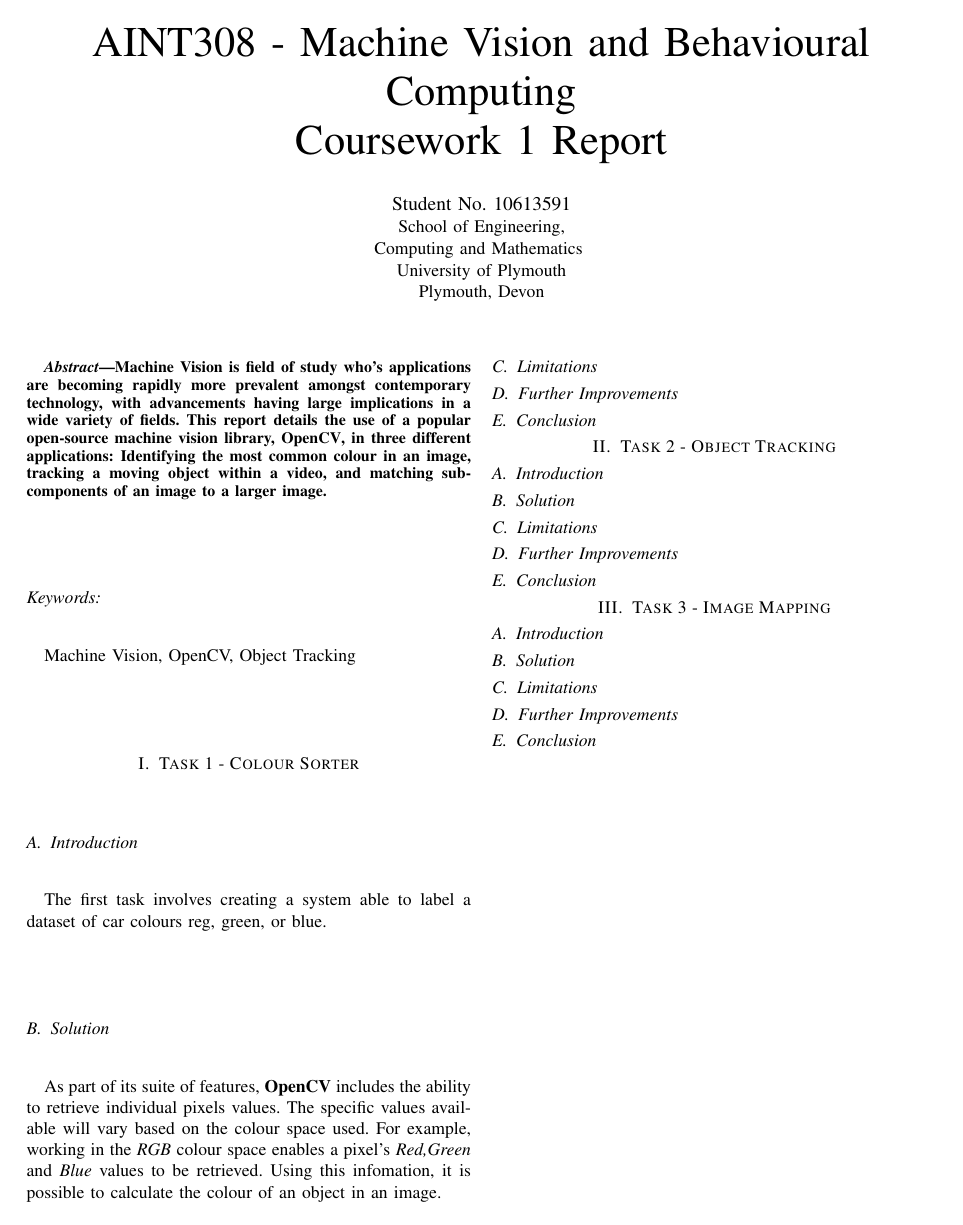
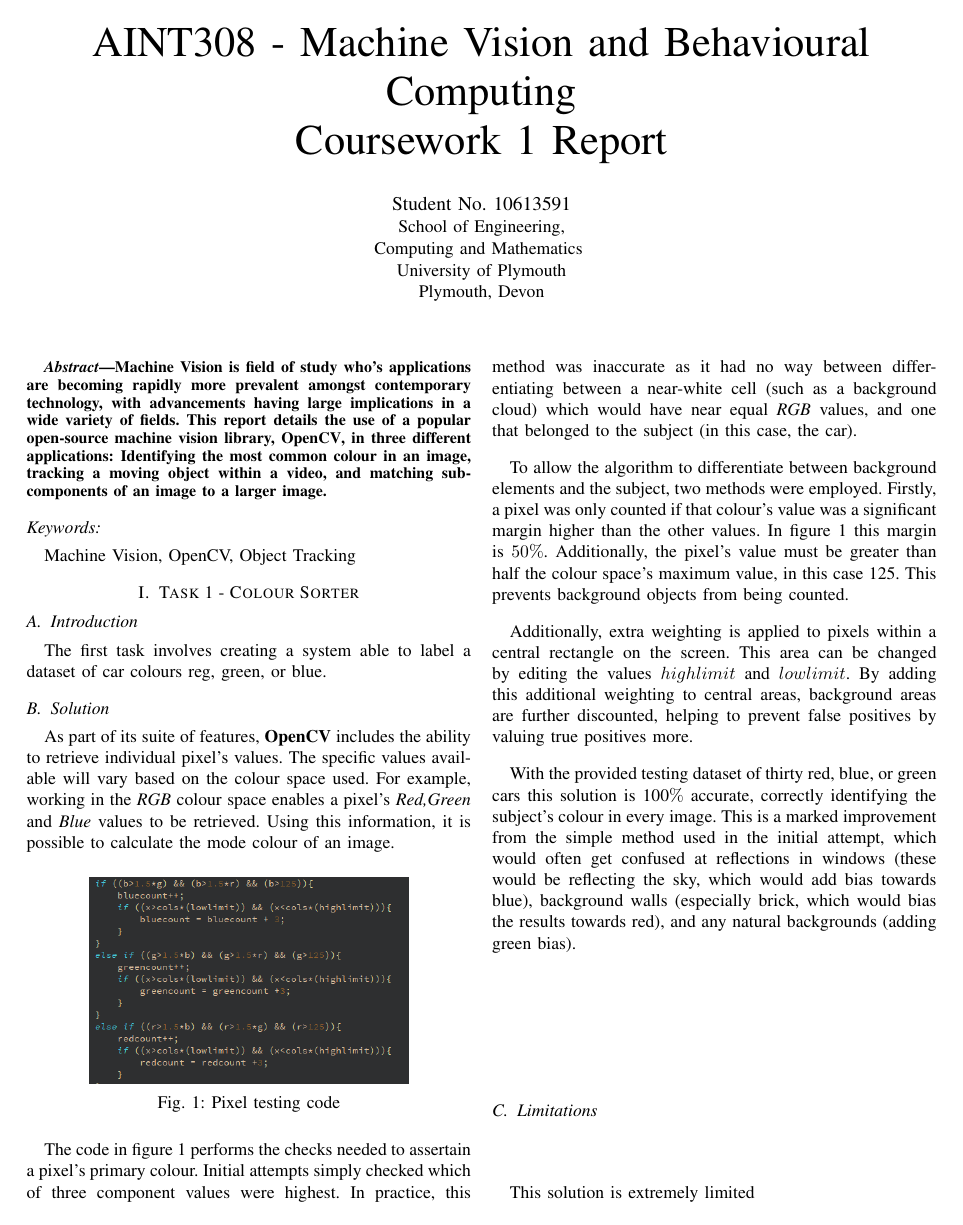
Before and after one commit to jjpendlebury/AINT308-Coursework, a LaTeX paper (Report/LATEX/AINT308 Report - Jack Pendlebury.tex): page 1 of 2. Compiled offline with pdfLaTeX.

Commit message:
Report section 1 additions

```diff
--- a/Report/LATEX/AINT308 Report - Jack Pendlebury.tex
+++ b/Report/LATEX/AINT308 Report - Jack Pendlebury.tex
@@ -128,10 +128,26 @@ Machine Vision, OpenCV, Object Tracking
 \subsection{Introduction}
 The first task involves creating a system able to label a dataset of car colours reg, green, or blue.
 \subsection{Solution}
-As part of its suite of features, \textbf{OpenCV} includes the ability to retrieve individual pixels values. The specific values available will vary based on the colour space used. For example, working in the \textit{RGB} colour space enables a pixel's \textit{Red,Green} and \textit{Blue} values to be retrieved. Using this infomation, it is possible to calculate the colour of an object in an image.
+As part of its suite of features, \textbf{OpenCV} includes the ability to retrieve individual pixel's values. The specific values available will vary based on the colour space used. For example, working in the \textit{RGB} colour space enables a pixel's \textit{Red,Green} and \textit{Blue} values to be retrieved. Using this information, it is possible to calculate the mode colour of an image.
+
+\begin{figure}[H]
+\centering
+\includegraphics[width=2.5in]{t1}
+\caption{Pixel testing code}
+\label{fig_t1code}
+\end{figure}
+
+The code in figure \ref{fig_t1code} performs the checks needed to assertain a pixel's primary colour. Initial attempts simply checked which of three component values were highest. In practice, this method was inaccurate as it had no way between differentiating between a near-white cell (such as a background cloud) which would have near equal \textit{RGB} values, and one that belonged to the subject (in this case, the car).
+
+To allow the algorithm to differentiate between background elements and the subject, two methods were employed. Firstly, a pixel was only counted if that colour's value was a significant margin higher than the other values. In figure \ref{fig_t1code} this margin is $50\%$. Additionally, the pixel's value must be greater than half the colour space's maximum value, in this case 125. This prevents background objects from being counted.
 
 
+Additionally, extra weighting is applied to pixels within a central rectangle on the screen. This area can be changed by editing the values $highlimit$ and $lowlimit$. By adding this additional weighting to central areas, background areas are further discounted, helping to prevent false positives by valuing true positives more.
+
+With the provided testing dataset of thirty red, blue, or green cars this solution is 100$\%$ accurate, correctly identifying the subject's colour in every image. This is a marked improvement from the simple method used in the initial attempt, which would often get confused at reflections in windows (these would be reflecting the sky, which would add bias towards blue), background walls (especially brick, which would bias the results towards red), and any natural backgrounds (adding green bias).
+
 \subsection{Limitations}
+This solution is extremely limited
 \subsection{Further Improvements}
 \subsection{Conclusion}
 
```
Also changed, not shown: Report/LATEX/AINT308 Report - Jack Pendlebury.pdf, Report/images/t1.png (added), Report/LATEX/AINT308 Report - Jack Pendlebury.tex (2 more changed lines).
